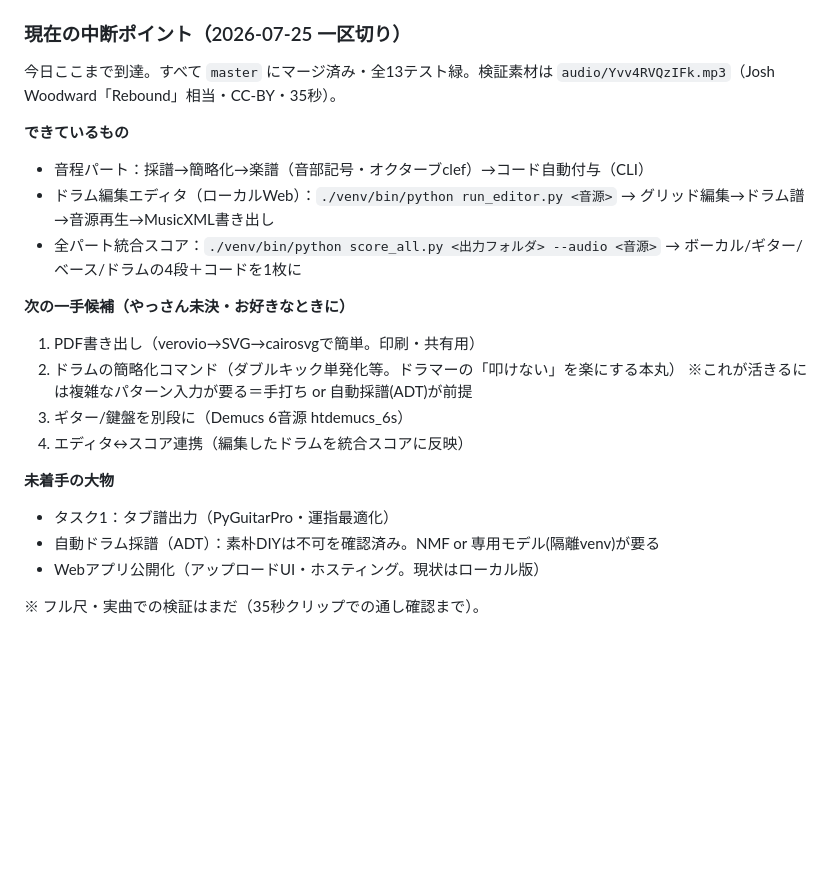
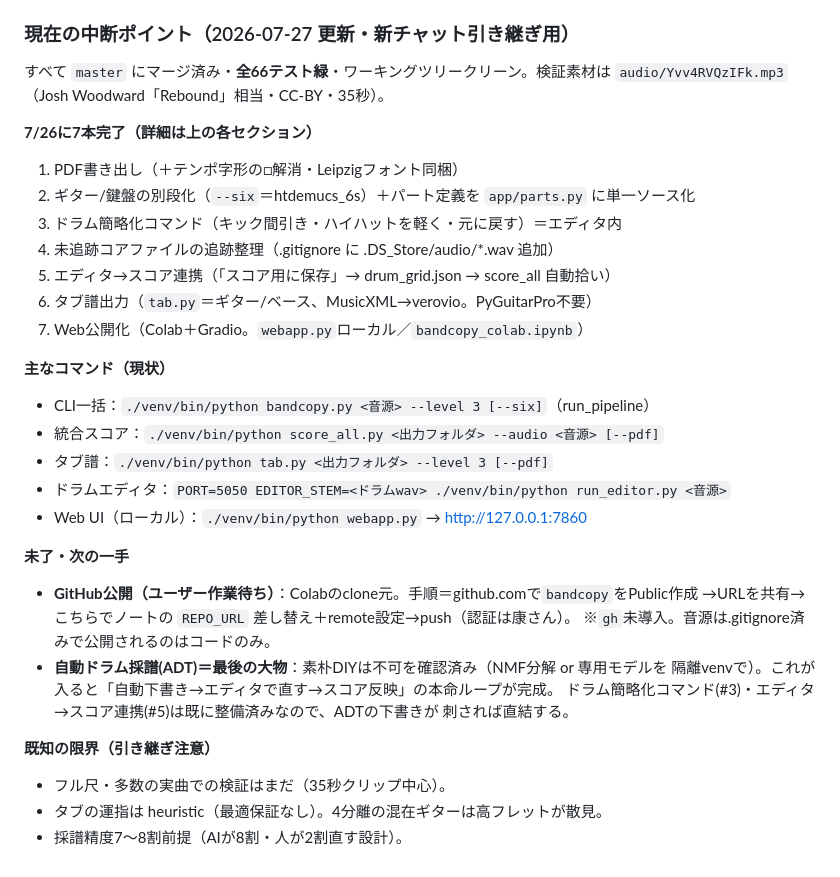
Before and after one commit to jasawsea/bandcopy, a Markdown page: CLAUDE.md, the part around the change. GitHub-like rendering; blank space fills up the shorter version.

Commit message:
docs: 中断ポイントを更新（2026-07-27・新チャット引き継ぎ用）
7/26の7機能完了を反映。現状コマンド一覧・未了(GitHub公開/ADT)・既知の限界を整理。

Co-Authored-By: Claude Opus 4.8 <noreply@anthropic.com>

```diff
--- a/CLAUDE.md
+++ b/CLAUDE.md
@@ -329,27 +329,36 @@ verovioがMusicXMLのタブ（TAB音部記号＋technical string/fret）を描
 - 割り切り：認証/保存/課金なし（使い捨てColabセッション）。1曲ずつ。
 - gitブランチ `web-publish`。
 
-### 現在の中断ポイント（2026-07-25 一区切り）
-今日ここまで到達。すべて `master` にマージ済み・全13テスト緑。検証素材は
+### 現在の中断ポイント（2026-07-27 更新・新チャット引き継ぎ用）
+すべて `master` にマージ済み・**全66テスト緑**・ワーキングツリークリーン。検証素材は
 `audio/Yvv4RVQzIFk.mp3`（Josh Woodward「Rebound」相当・CC-BY・35秒）。
 
-**できているもの**
-- 音程パート：採譜→簡略化→楽譜（音部記号・オクターブclef）→コード自動付与（CLI）
-- ドラム編集エディタ（ローカルWeb）：`./venv/bin/python run_editor.py <音源>`
-  → グリッド編集→ドラム譜→音源再生→MusicXML書き出し
-- 全パート統合スコア：`./venv/bin/python score_all.py <出力フォルダ> --audio <音源>`
-  → ボーカル/ギター/ベース/ドラムの4段＋コードを1枚に
+**7/26に7本完了（詳細は上の各セクション）**
+1. PDF書き出し（＋テンポ♩字形の□解消・Leipzigフォント同梱）
+2. ギター/鍵盤の別段化（`--six`＝htdemucs_6s）＋パート定義を `app/parts.py` に単一ソース化
+3. ドラム簡略化コマンド（キック間引き・ハイハットを軽く・元に戻す）＝エディタ内
+4. 未追跡コアファイルの追跡整理（.gitignore に .DS_Store/audio/*.wav 追加）
+5. エディタ→スコア連携（「スコア用に保存」→ drum_grid.json → score_all 自動拾い）
+6. タブ譜出力（`tab.py`＝ギター/ベース、MusicXML→verovio。PyGuitarPro不要）
+7. Web公開化（Colab＋Gradio。`webapp.py`ローカル／`bandcopy_colab.ipynb`）
 
-**次の一手候補（やっさん未決・お好きなときに）**
-1. PDF書き出し（verovio→SVG→cairosvgで簡単。印刷・共有用）
-2. ドラムの簡略化コマンド（ダブルキック単発化等。ドラマーの「叩けない」を楽にする本丸）
-   ※これが活きるには複雑なパターン入力が要る＝手打ち or 自動採譜(ADT)が前提
-3. ギター/鍵盤を別段に（Demucs 6音源 htdemucs_6s）
-4. エディタ↔スコア連携（編集したドラムを統合スコアに反映）
+**主なコマンド（現状）**
+- CLI一括：`./venv/bin/python bandcopy.py <音源> --level 3 [--six]`（run_pipeline）
+- 統合スコア：`./venv/bin/python score_all.py <出力フォルダ> --audio <音源> [--pdf]`
+- タブ譜：`./venv/bin/python tab.py <出力フォルダ> --level 3 [--pdf]`
+- ドラムエディタ：`PORT=5050 EDITOR_STEM=<ドラムwav> ./venv/bin/python run_editor.py <音源>`
+- Web UI（ローカル）：`./venv/bin/python webapp.py` → http://127.0.0.1:7860
 
-**未着手の大物**
-- タスク1：タブ譜出力（PyGuitarPro・運指最適化）
-- 自動ドラム採譜（ADT）：素朴DIYは不可を確認済み。NMF or 専用モデル(隔離venv)が要る
-- Webアプリ公開化（アップロードUI・ホスティング。現状はローカル版）
+**未了・次の一手**
+- **GitHub公開（ユーザー作業待ち）**：Colabのclone元。手順＝github.comで`bandcopy`をPublic作成
+  →URLを共有→こちらでノートの `REPO_URL` 差し替え＋remote設定→push（認証は康さん）。
+  ※`gh`未導入。音源は.gitignore済みで公開されるのはコードのみ。
+- **自動ドラム採譜(ADT)＝最後の大物**：素朴DIYは不可を確認済み（NMF分解 or 専用モデルを
+  隔離venvで）。これが入ると「自動下書き→エディタで直す→スコア反映」の本命ループが完成。
+  ドラム簡略化コマンド(#3)・エディタ→スコア連携(#5)は既に整備済みなので、ADTの下書きが
+  刺されば直結する。
 
-※ フル尺・実曲での検証はまだ（35秒クリップでの通し確認まで）。
+**既知の限界（引き継ぎ注意）**
+- フル尺・多数の実曲での検証はまだ（35秒クリップ中心）。
+- タブの運指は heuristic（最適保証なし）。4分離の混在ギターは高フレットが散見。
+- 採譜精度7〜8割前提（AIが8割・人が2割直す設計）。
```
